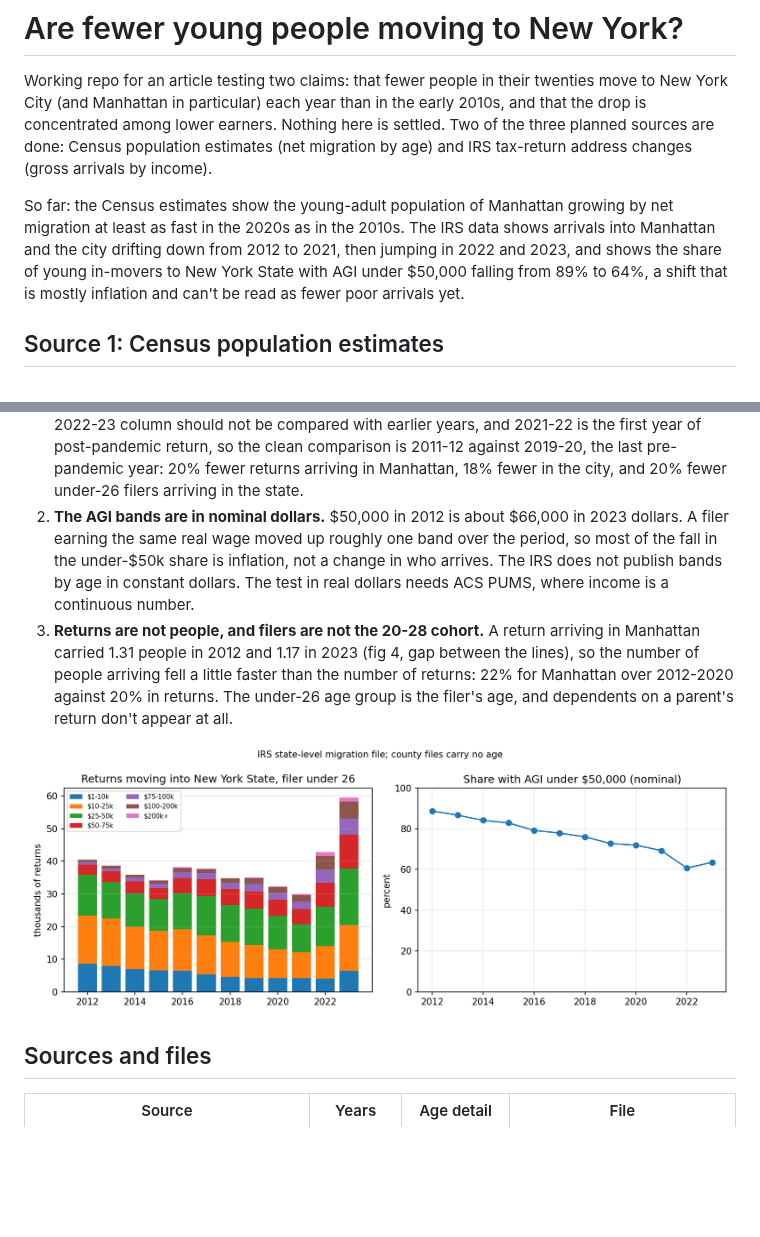
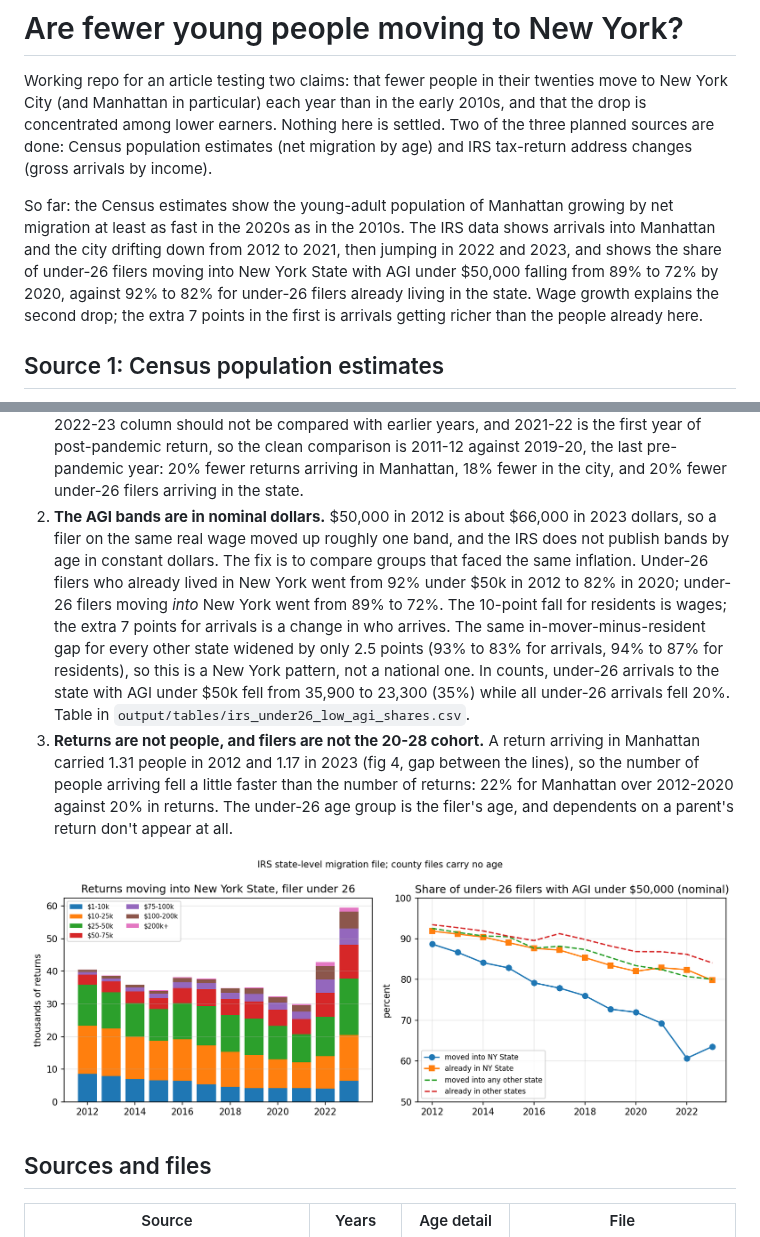
Before and after one commit to pvijeh/nyc-young-movers, a Markdown page: README.md, 2 parts joined by grey strips. Rendered like a GitHub page; pictures changed too: output/figures/fig6_irs_ny_under26_agi.png; blank space fills up the shorter version.

Commit message:
IRS: compare under-26 in-movers' low-AGI share with residents and other states to net out wage growth
Co-Authored-By: peter v <pvijeh@gmail.com>

```diff
--- a/README.md
+++ b/README.md
@@ -2,7 +2,7 @@
 
 Working repo for an article testing two claims: that fewer people in their twenties move to New York City (and Manhattan in particular) each year than in the early 2010s, and that the drop is concentrated among lower earners. Nothing here is settled. Two of the three planned sources are done: Census population estimates (net migration by age) and IRS tax-return address changes (gross arrivals by income).
 
-So far: the Census estimates show the young-adult population of Manhattan growing by net migration at least as fast in the 2020s as in the 2010s. The IRS data shows arrivals into Manhattan and the city drifting down from 2012 to 2021, then jumping in 2022 and 2023, and shows the share of young in-movers to New York State with AGI under $50,000 falling from 89% to 64%, a shift that is mostly inflation and can't be read as fewer poor arrivals yet.
+So far: the Census estimates show the young-adult population of Manhattan growing by net migration at least as fast in the 2020s as in the 2010s. The IRS data shows arrivals into Manhattan and the city drifting down from 2012 to 2021, then jumping in 2022 and 2023, and shows the share of under-26 filers moving into New York State with AGI under $50,000 falling from 89% to 72% by 2020, against 92% to 82% for under-26 filers already living in the state. Wage growth explains the second drop; the extra 7 points in the first is arrivals getting richer than the people already here.
 
 ## Source 1: Census population estimates
 
@@ -52,7 +52,7 @@ Full series in `output/tables/irs_inflows_manhattan_nyc.csv` and `output/tables/
 Three things stop this from being an answer:
 
 1. **2022-23 is a different series.** The IRS says that starting with the 2022-23 data it changed how it matches returns across years. Nationally, in-moving returns with a filer under 26 went from 690,000 in 2020-21 to 970,000 in 2022-23, a 40% jump that is not a real migration wave. The 2022-23 column should not be compared with earlier years, and 2021-22 is the first year of post-pandemic return, so the clean comparison is 2011-12 against 2019-20, the last pre-pandemic year: 20% fewer returns arriving in Manhattan, 18% fewer in the city, and 20% fewer under-26 filers arriving in the state.
-2. **The AGI bands are in nominal dollars.** $50,000 in 2012 is about $66,000 in 2023 dollars. A filer earning the same real wage moved up roughly one band over the period, so most of the fall in the under-$50k share is inflation, not a change in who arrives. The IRS does not publish bands by age in constant dollars. The test in real dollars needs ACS PUMS, where income is a continuous number.
+2. **The AGI bands are in nominal dollars.** $50,000 in 2012 is about $66,000 in 2023 dollars, so a filer on the same real wage moved up roughly one band, and the IRS does not publish bands by age in constant dollars. The fix is to compare groups that faced the same inflation. Under-26 filers who already lived in New York went from 92% under $50k in 2012 to 82% in 2020; under-26 filers moving *into* New York went from 89% to 72%. The 10-point fall for residents is wages; the extra 7 points for arrivals is a change in who arrives. The same in-mover-minus-resident gap for every other state widened by only 2.5 points (93% to 83% for arrivals, 94% to 87% for residents), so this is a New York pattern, not a national one. In counts, under-26 arrivals to the state with AGI under $50k fell from 35,900 to 23,300 (35%) while all under-26 arrivals fell 20%. Table in `output/tables/irs_under26_low_agi_shares.csv`.
 3. **Returns are not people, and filers are not the 20-28 cohort.** A return arriving in Manhattan carried 1.31 people in 2012 and 1.17 in 2023 (fig 4, gap between the lines), so the number of people arriving fell a little faster than the number of returns: 22% for Manhattan over 2012-2020 against 20% in returns. The under-26 age group is the filer's age, and dependents on a parent's return don't appear at all.
 
 ![fig6](output/figures/fig6_irs_ny_under26_agi.png)
```
Also changed, not shown: 4 other files.
